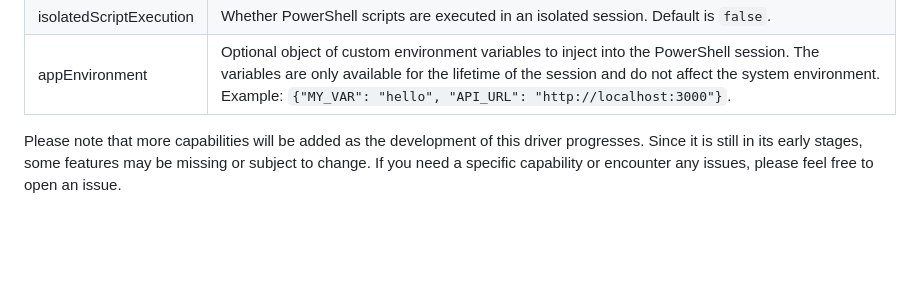
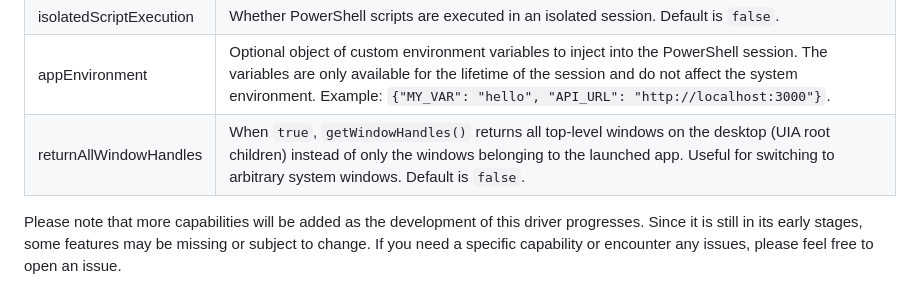
Before and after one commit to AutomateThePlanet/appium-novawindows-driver, a Markdown page: README.md, the part around the change. Rendered like a GitHub page; blank space fills up the shorter version.

Commit message:
docs: add returnAllWindowHandles capability to README

```diff
--- a/README.md
+++ b/README.md
@@ -49,6 +49,7 @@ prerun | An object containing either `script` or `command` key. The value of eac
 postrun | An object containing either `script` or `command` key. The value of each key must be a valid PowerShell script or command to be executed after WinAppDriver session is stopped. See [Power Shell commands execution](#power-shell-commands-execution) for more details.
 isolatedScriptExecution | Whether PowerShell scripts are executed in an isolated session. Default is `false`.
 appEnvironment | Optional object of custom environment variables to inject into the PowerShell session. The variables are only available for the lifetime of the session and do not affect the system environment. Example: `{"MY_VAR": "hello", "API_URL": "http://localhost:3000"}`.
+returnAllWindowHandles | When `true`, `getWindowHandles()` returns all top-level windows on the desktop (UIA root children) instead of only the windows belonging to the launched app. Useful for switching to arbitrary system windows. Default is `false`.
 
 Please note that more capabilities will be added as the development of this driver progresses. Since it is still in its early stages, some features may be missing or subject to change. If you need a specific capability or encounter any issues, please feel free to open an issue.
 
```
